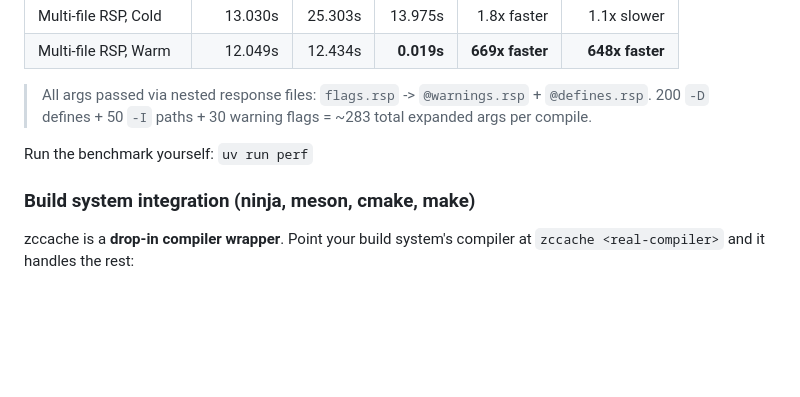
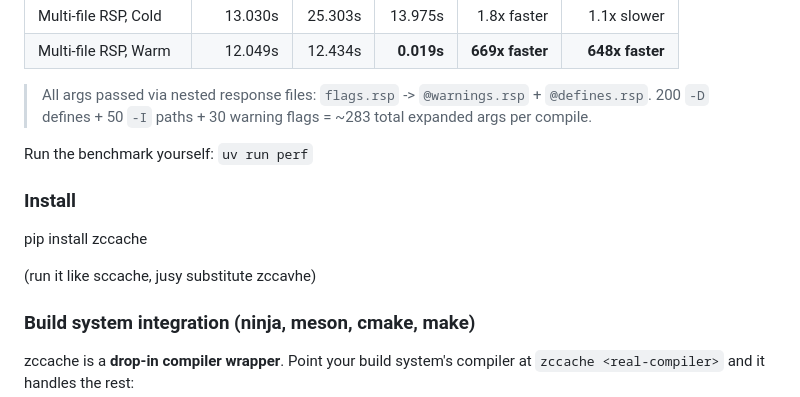
Before and after one commit to zeekay/zccache, a Markdown page: README.md, the part around the change. Drawn GitHub-style; blank space fills up the shorter version.

```diff
--- a/README.md
+++ b/README.md
@@ -40,6 +40,12 @@ with aggressive file metadata caching and filesystem watching.
 > 200 `-D` defines + 50 `-I` paths + 30 warning flags = ~283 total expanded args per compile.
 
 Run the benchmark yourself: `uv run perf`
+
+### Install
+
+pip install zccache
+
+(run it like sccache, jusy substitute zccavhe)
 
 ### Build system integration (ninja, meson, cmake, make)
 
```
